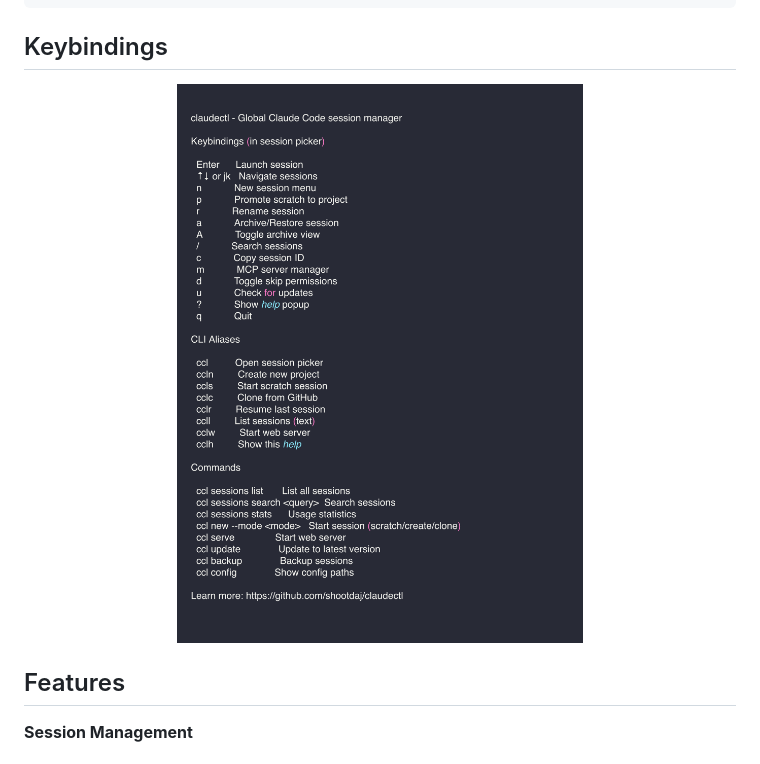
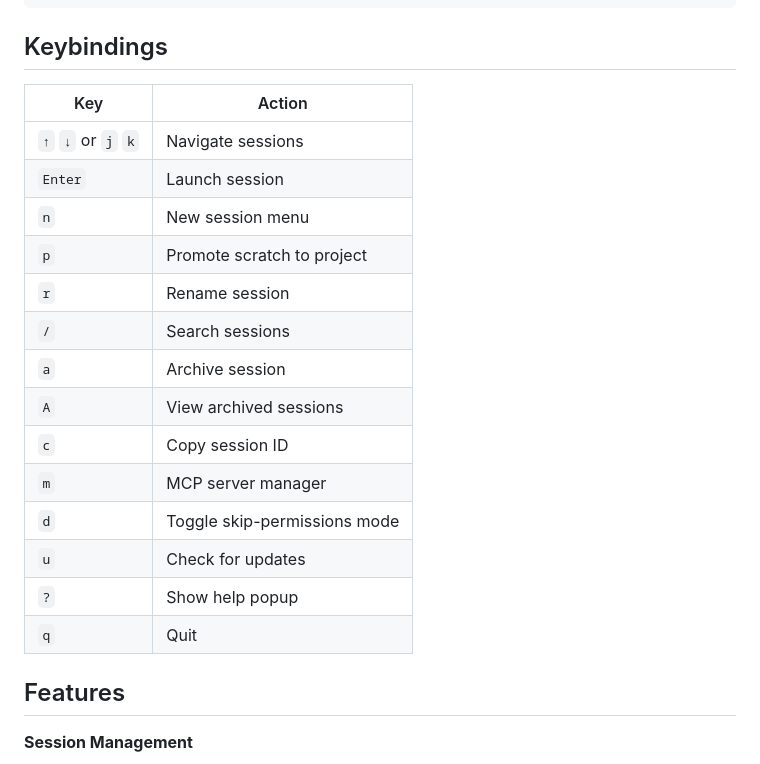
Before and after one commit to shootdaj/claudectl, a Markdown page: README.md, the part around one of its changes. Rendered like a GitHub page.

Commit message:
fix: Remove screenshots from README

```diff
--- a/README.md
+++ b/README.md
@@ -115,9 +112,22 @@ ccl help                       # Show all keybindings & aliases
 
 ## Keybindings
 
-<p align="center">
-  <img src="assets/help-screenshot.png" alt="Help and keybindings" width="500">
-</p>
+| Key | Action |
+|-----|--------|
+| `↑` `↓` or `j` `k` | Navigate sessions |
+| `Enter` | Launch session |
+| `n` | New session menu |
+| `p` | Promote scratch to project |
+| `r` | Rename session |
+| `/` | Search sessions |
+| `a` | Archive session |
+| `A` | View archived sessions |
+| `c` | Copy session ID |
+| `m` | MCP server manager |
+| `d` | Toggle skip-permissions mode |
+| `u` | Check for updates |
+| `?` | Show help popup |
+| `q` | Quit |
 
 ## Features
 
```
Also changed, not shown: other parts of README.md (+0 -3 lines).
